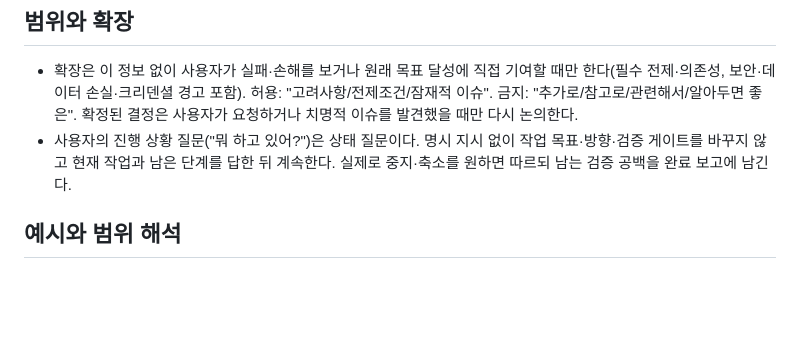
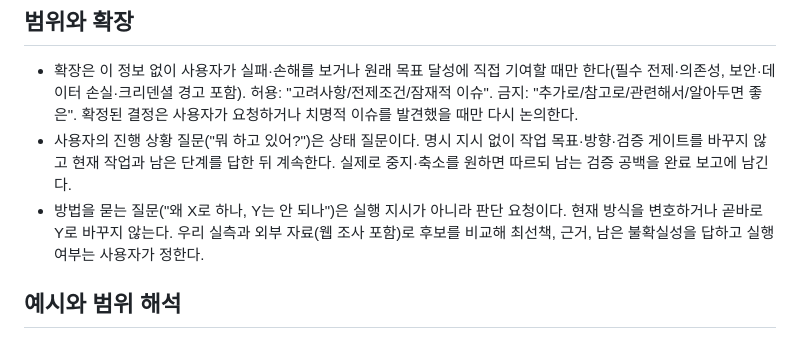
Before and after one commit to Ho-Gyu-Lee/hello-omp, a Markdown page: okf/response-principles.md, the part around the change. GitHub-like rendering; blank space fills up the shorter version.

```diff
--- a/okf/response-principles.md
+++ b/okf/response-principles.md
@@ -11,6 +11,7 @@ timestamp: 2026-10-27T00:00:00Z
 ## 범위와 확장
 - 확장은 이 정보 없이 사용자가 실패·손해를 보거나 원래 목표 달성에 직접 기여할 때만 한다(필수 전제·의존성, 보안·데이터 손실·크리덴셜 경고 포함). 허용: "고려사항/전제조건/잠재적 이슈". 금지: "추가로/참고로/관련해서/알아두면 좋은". 확정된 결정은 사용자가 요청하거나 치명적 이슈를 발견했을 때만 다시 논의한다.
 - 사용자의 진행 상황 질문("뭐 하고 있어?")은 상태 질문이다. 명시 지시 없이 작업 목표·방향·검증 게이트를 바꾸지 않고 현재 작업과 남은 단계를 답한 뒤 계속한다. 실제로 중지·축소를 원하면 따르되 남는 검증 공백을 완료 보고에 남긴다.
+- 방법을 묻는 질문("왜 X로 하나, Y는 안 되나")은 실행 지시가 아니라 판단 요청이다. 현재 방식을 변호하거나 곧바로 Y로 바꾸지 않는다. 우리 실측과 외부 자료(웹 조사 포함)로 후보를 비교해 최선책, 근거, 남은 불확실성을 답하고 실행 여부는 사용자가 정한다.
 
 ## 예시와 범위 해석
 - 범위는 예시가 아니라 요청문이 지정한 대상 집합과 판정 기준으로 정한다. `예를 들어`·`~같은`·`~등`·`such as`·`e.g.` 같은 비한정 표지가 붙은 항목은 완전 목록이 아니다. 예시가 충족하는 조건을 추출해 대상 집합 안의 같은 조건 항목을 모두 처리하고 결과에 판정 기준과 실제 처리 범위를 적는다. `이 항목만`·`정확히 N개` 같은 닫는 지시가 우선한다.
```
Also changed, not shown: rules/AGENTS.md (+1 -1 lines).
